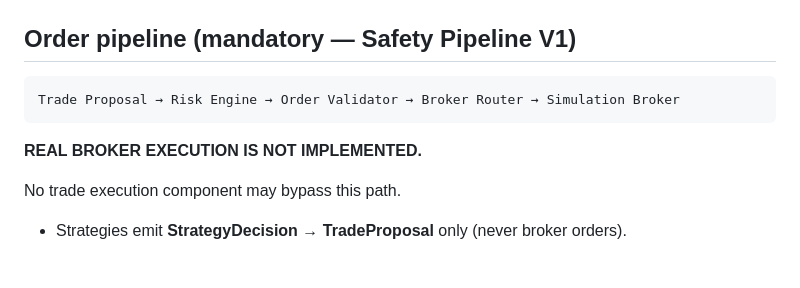
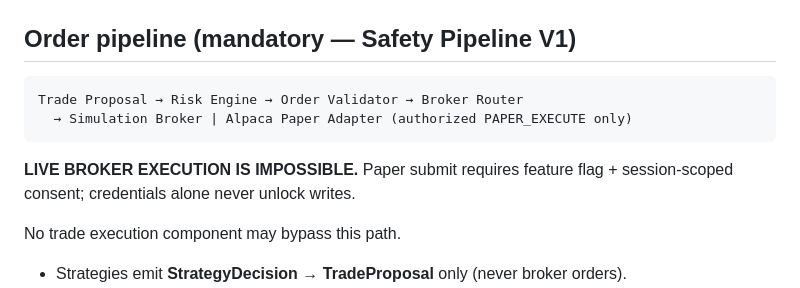
Before and after one commit to lionlegacyapps/Forex, a Markdown page: docs/architecture.md, the part around the change. Rendered like a GitHub page; blank space fills up the shorter version.

Commit message:
Clarify architecture notes for authorized paper execute path.
Co-authored-by: lionlegacyapps <lionlegacyapps@users.noreply.github.com>

````diff
--- a/docs/architecture.md
+++ b/docs/architecture.md
@@ -3,10 +3,12 @@
 ## Order pipeline (mandatory — Safety Pipeline V1)
 
 ```
-Trade Proposal → Risk Engine → Order Validator → Broker Router → Simulation Broker
+Trade Proposal → Risk Engine → Order Validator → Broker Router
+  → Simulation Broker | Alpaca Paper Adapter (authorized PAPER_EXECUTE only)
 ```
 
-**REAL BROKER EXECUTION IS NOT IMPLEMENTED.**
+**LIVE BROKER EXECUTION IS IMPOSSIBLE.** Paper submit requires feature flag +
+session-scoped consent; credentials alone never unlock writes.
 
 No trade execution component may bypass this path.
 
````
